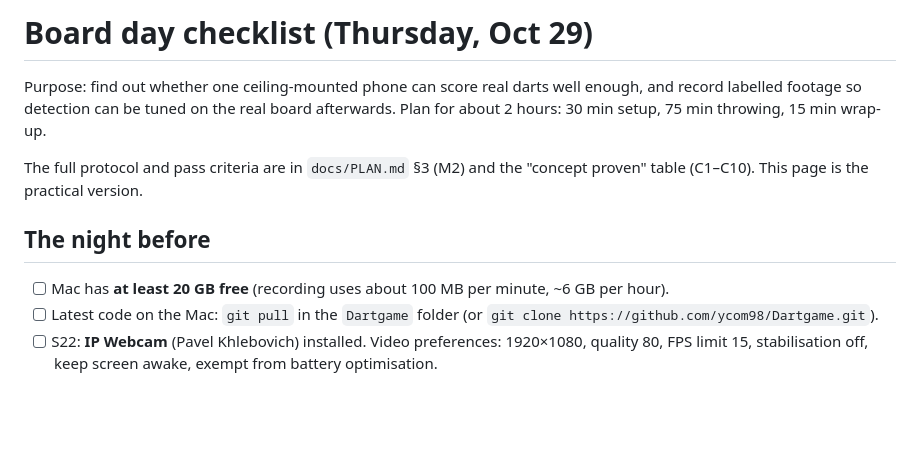
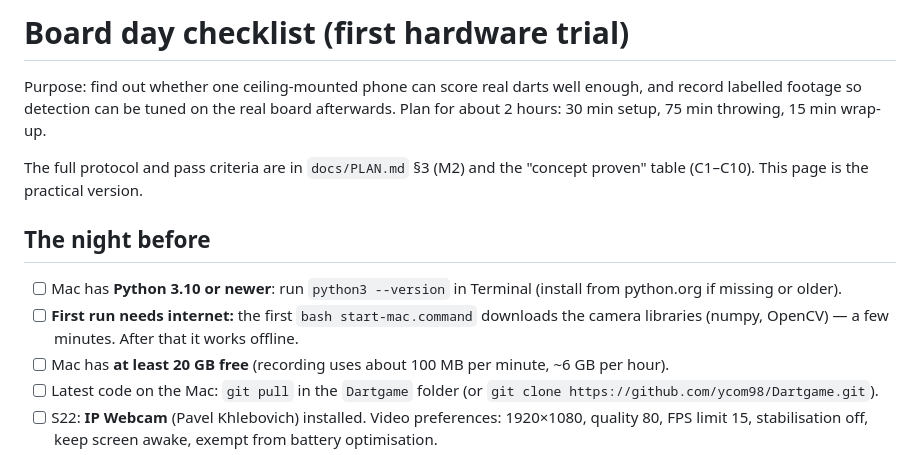
Before and after one commit to ycom98/Dartgame, a Markdown page: docs/BOARD_DAY_CHECKLIST.md, the part around the change. GitHub-like rendering; blank space fills up the shorter version.

Commit message:
Board-day checklist: Python check and first-run internet note
Co-Authored-By: Claude Opus 5.5 <noreply@anthropic.com>
Claude-Session: https://claude.ai/code/session_0168Kxa19yjzgLHiWZKa2jjP

```diff
--- a/docs/BOARD_DAY_CHECKLIST.md
+++ b/docs/BOARD_DAY_CHECKLIST.md
@@ -1,4 +1,4 @@
-# Board day checklist (Thursday, Oct 29)
+# Board day checklist (first hardware trial)
 
 Purpose: find out whether one ceiling-mounted phone can score real darts well enough, and record labelled footage so detection can be tuned on the real board afterwards. Plan for about 2 hours: 30 min setup, 75 min throwing, 15 min wrap-up.
 
@@ -6,6 +6,8 @@ The full protocol and pass criteria are in `docs/PLAN.md` §3 (M2) and the "conc
 
 ## The night before
 
+- [ ] Mac has **Python 3.10 or newer**: run `python3 --version` in Terminal (install from python.org if missing or older).
+- [ ] **First run needs internet:** the first `bash start-mac.command` downloads the camera libraries (numpy, OpenCV) — a few minutes. After that it works offline.
 - [ ] Mac has **at least 20 GB free** (recording uses about 100 MB per minute, ~6 GB per hour).
 - [ ] Latest code on the Mac: `git pull` in the `Dartgame` folder (or `git clone https://github.com/ycom98/Dartgame.git`).
 - [ ] S22: **IP Webcam** (Pavel Khlebovich) installed. Video preferences: 1920×1080, quality 80, FPS limit 15, stabilisation off, keep screen awake, exempt from battery optimisation.
```
